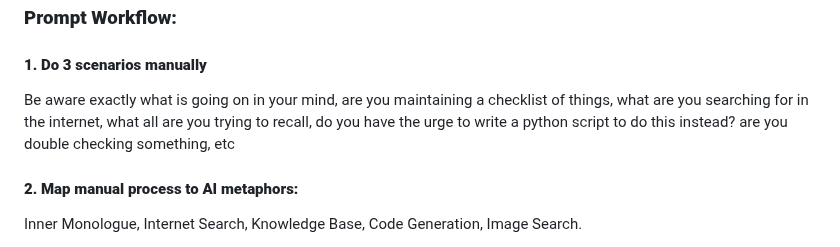
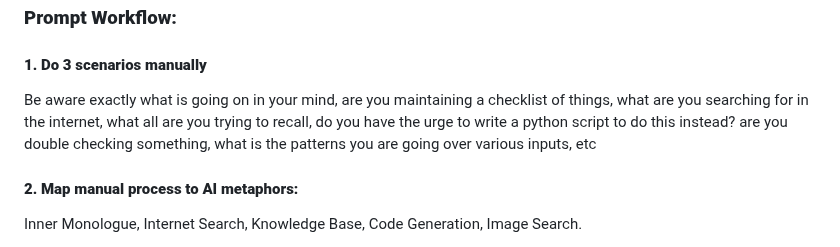
Before and after one commit to siddish-reddy/notes.siddish.com, a Markdown page: ai/prompting.md, the part around the change. GitHub-like rendering.

Commit message:
GITBOOK-52: No subject

```diff
--- a/ai/prompting.md
+++ b/ai/prompting.md
@@ -12,7 +12,7 @@ description: Tricks and Techniques for Engineer friends
 
 #### **1.  Do 3 scenarios manually**
 
-Be aware exactly what is going on in your mind, are you maintaining a checklist of things, what are you searching for in the internet, what all are you trying to recall, do you have the urge to write a python script to do this instead? are you double checking something, etc
+Be aware exactly what is going on in your mind, are you maintaining a checklist of things, what are you searching for in the internet, what all are you trying to recall, do you have the urge to write a python script to do this instead? are you double checking something, what is the patterns you are going over various inputs, etc
 
 #### **2.  Map manual process to AI metaphors:**
 
```
